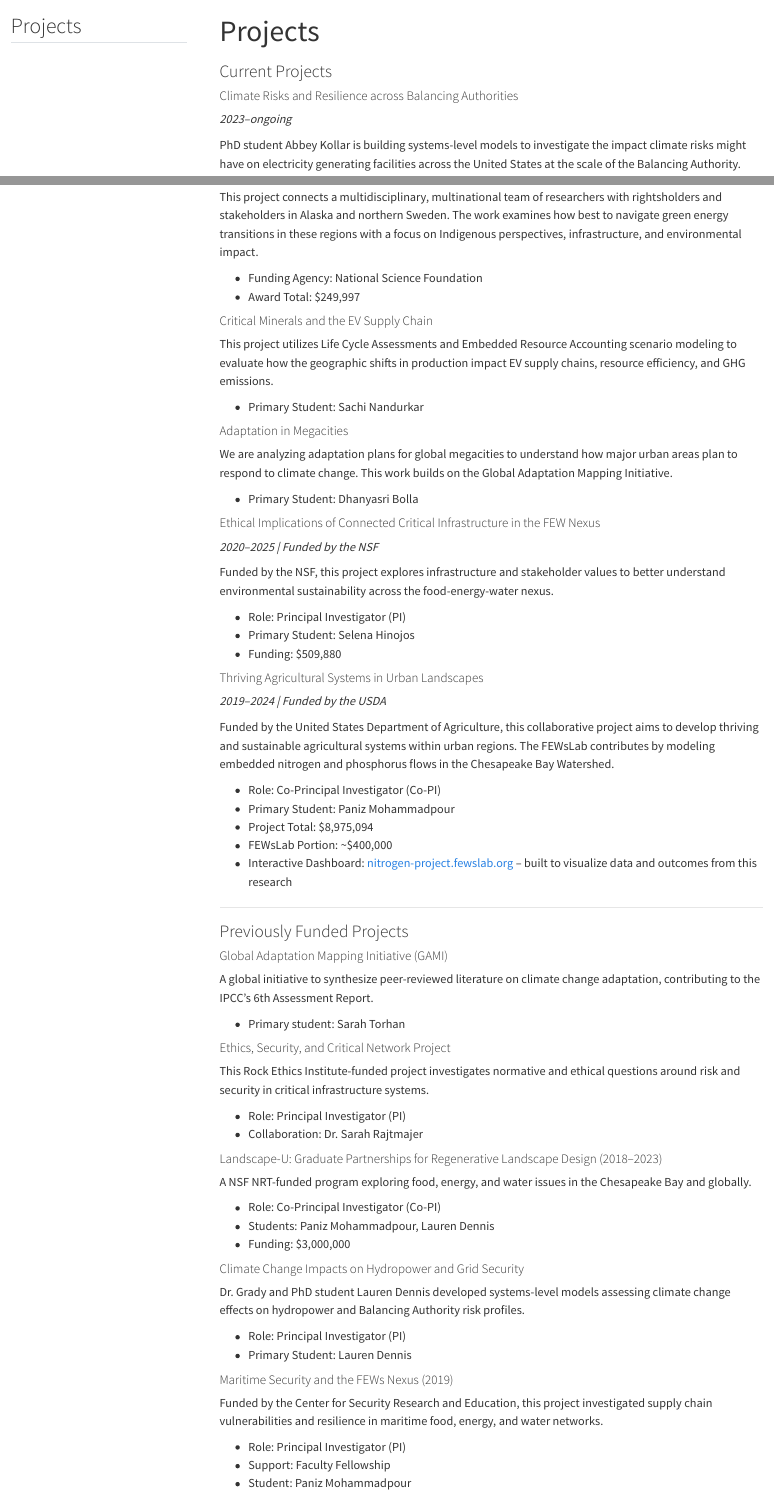
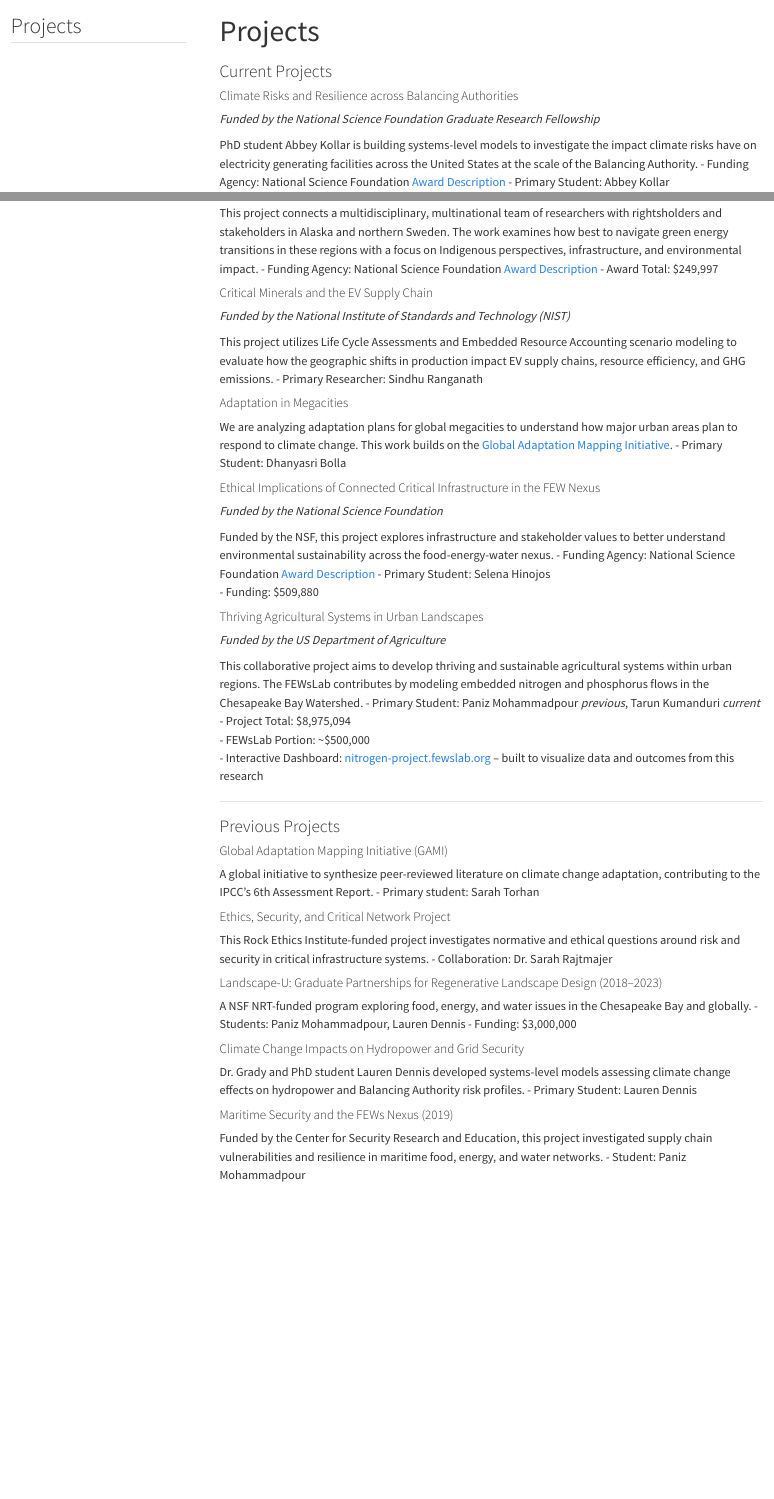
Before and after one commit to cag81/fewslab_website, a Quarto document (projects.qmd): the page in a window 1100 px wide, from its top, and a second part further down, joined at a grey line. Rendered offline with R 4.5, knitr and Pandoc in place of Quarto, with nearby package versions; menus at the side of the page are left out.

Commit message:
Update projects.qmd

```diff
--- a/projects.qmd
+++ b/projects.qmd
@@ -18,66 +18,57 @@ source("_common.R")
 ### Current Projects
 
 #### Climate Risks and Resilience across Balancing Authorities
-*2023–ongoing*
+*Funded by the National Science Foundation Graduate Research Fellowship*
 
-PhD student Abbey Kollar is building systems-level models to investigate the impact climate risks might have on electricity generating facilities across the United States at the scale of the Balancing Authority.
-
+PhD student Abbey Kollar is building systems-level models to investigate the impact climate risks have on electricity generating facilities across the United States at the scale of the Balancing Authority.
+- Funding Agency: National Science Foundation [Award Description](https://www.nsf.gov/funding/opportunities/grfp-nsf-graduate-research-fellowship-program)
 - Primary Student: Abbey Kollar
 
 #### Global Centers Track 2: Green Energy Transitions in the Far North (GET North)
 *Funded by the National Science Foundation*
 
 This project connects a multidisciplinary, multinational team of researchers with rightsholders and stakeholders in Alaska and northern Sweden. The work examines how best to navigate green energy transitions in these regions with a focus on Indigenous perspectives, infrastructure, and environmental impact.
-
-- Funding Agency: National Science Foundation
+- Funding Agency: National Science Foundation [Award Description](https://www.nsf.gov/awardsearch/showAward?AWD_ID=2330506&HistoricalAwards=false)
 - Award Total: $249,997
 
 #### Critical Minerals and the EV Supply Chain
+*Funded by the National Institute of Standards and Technology (NIST)*
 
 This project utilizes Life Cycle Assessments and Embedded Resource Accounting scenario modeling to evaluate how the geographic shifts in production impact EV supply chains, resource efficiency, and GHG emissions.
-
-- Primary Student: Sachi Nandurkar
+- Primary Researcher: Sindhu Ranganath
 
 #### Adaptation in Megacities
 
-We are analyzing adaptation plans for global megacities to understand how major urban areas plan to respond to climate change. This work builds on the Global Adaptation Mapping Initiative.
-
+We are analyzing adaptation plans for global megacities to understand how major urban areas plan to respond to climate change. This work builds on the [Global Adaptation Mapping Initiative](https://globaladaptation.github.io/).
 - Primary Student: Dhanyasri Bolla
 
-
 #### Ethical Implications of Connected Critical Infrastructure in the FEW Nexus
-*2020–2025 | Funded by the NSF*
+*Funded by the National Science Foundation*
 
 Funded by the NSF, this project explores infrastructure and stakeholder values to better understand environmental sustainability across the food-energy-water nexus.
-
-- Role: Principal Investigator (PI)
+- Funding Agency: National Science Foundation [Award Description](https://www.nsf.gov/awardsearch/showAward?AWD_ID=2244715&HistoricalAwards=false)
 - Primary Student: Selena Hinojos
 - Funding: $509,880
 
 #### Thriving Agricultural Systems in Urban Landscapes
-*2019–2024 | Funded by the USDA*
+*Funded by the US Department of Agriculture*
 
-Funded by the United States Department of Agriculture, this collaborative project aims to develop thriving and sustainable agricultural systems within urban regions. The FEWsLab contributes by modeling embedded nitrogen and phosphorus flows in the Chesapeake Bay Watershed.
-
-- Role: Co-Principal Investigator (Co-PI)
-- Primary Student: Paniz Mohammadpour
+This collaborative project aims to develop thriving and sustainable agricultural systems within urban regions. The FEWsLab contributes by modeling embedded nitrogen and phosphorus flows in the Chesapeake Bay Watershed.
+- Primary Student: Paniz Mohammadpour *previous*, Tarun Kumanduri *current*
 - Project Total: $8,975,094
-- FEWsLab Portion: ~$400,000
+- FEWsLab Portion: ~$500,000
 - Interactive Dashboard: [nitrogen-project.fewslab.org](https://nitrogen-project.fewslab.org) – built to visualize data and outcomes from this research
 
 ---
 
-### Previously Funded Projects
+### Previous Projects
 
 #### Global Adaptation Mapping Initiative (GAMI)
 A global initiative to synthesize peer-reviewed literature on climate change adaptation, contributing to the IPCC’s 6th Assessment Report.
-
 - Primary student: Sarah Torhan
 
 #### Ethics, Security, and Critical Network Project
 This Rock Ethics Institute-funded project investigates normative and ethical questions around risk and security in critical infrastructure systems.
-
-- Role: Principal Investigator (PI)
 - Collaboration: Dr. Sarah Rajtmajer
 
 #### Landscape-U: Graduate Partnerships for Regenerative Landscape Design (2018–2023)
@@ -89,15 +78,10 @@ A NSF NRT-funded program exploring food, energy, and water issues in the Chesape
 
 #### Climate Change Impacts on Hydropower and Grid Security
 Dr. Grady and PhD student Lauren Dennis developed systems-level models assessing climate change effects on hydropower and Balancing Authority risk profiles.
-
-- Role: Principal Investigator (PI)
 - Primary Student: Lauren Dennis
 
 #### Maritime Security and the FEWs Nexus (2019)
 Funded by the Center for Security Research and Education, this project investigated supply chain vulnerabilities and resilience in maritime food, energy, and water networks.
-
-- Role: Principal Investigator (PI)
-- Support: Faculty Fellowship
 - Student: Paniz Mohammadpour
 
 #### Using Footprint Methods to Manage the WFE Nexus
```
Also changed, not shown: projects.qmd (4 more changed lines).
